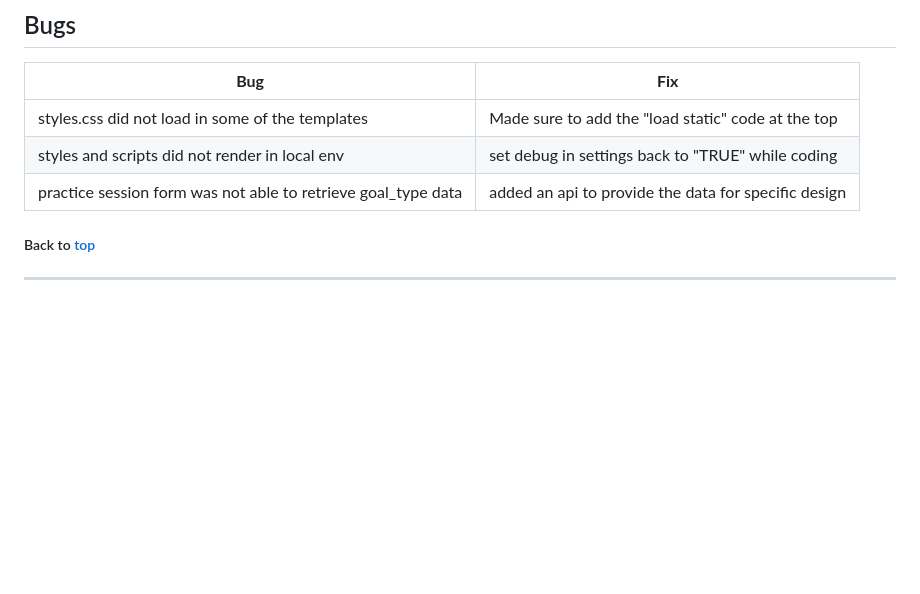
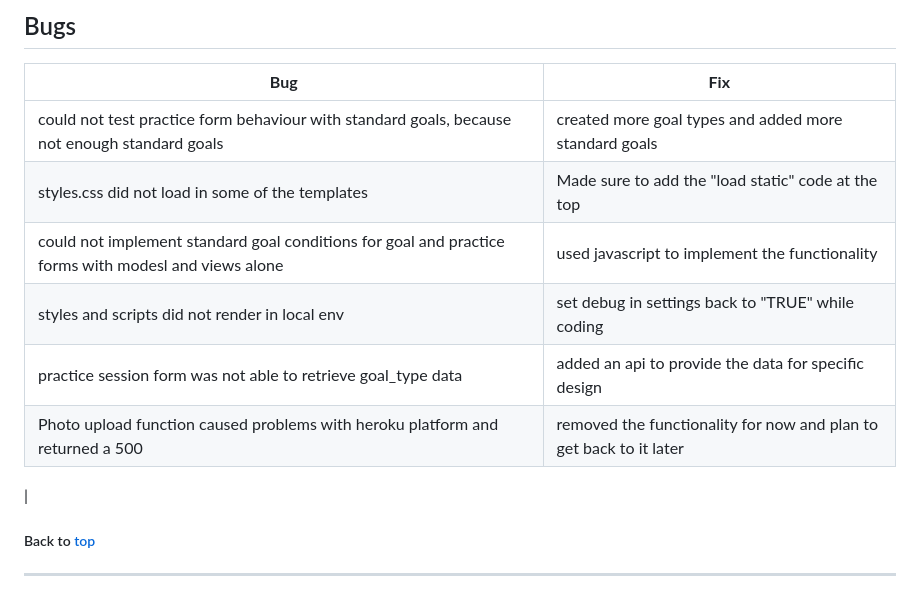
Before and after one commit to N4v1ds0n/guitar-practice-tracker, a Markdown page: readme.md, the part around the change. Rendered like a GitHub page; blank space fills up the shorter version.

```diff
--- a/readme.md
+++ b/readme.md
@@ -1037,9 +1037,13 @@ The pages were testet on:
 
 | **Bug** | **Fix** |
 | ------- | ------- |
+| could not test practice form behaviour with standard goals, because not enough standard goals | created more goal types and added more standard goals |
 | styles.css did not load in some of the templates | Made sure to add the "load static" code at the top |
+| could not implement standard goal conditions for goal and practice forms with modesl and views alone | used javascript to implement the functionality |
 |styles and scripts did not render in local env | set debug in settings back to "TRUE" while coding |
 |practice session form was not able to retrieve goal_type data | added an api to provide the data for specific design |
+|Photo upload function caused problems with heroku platform and returned a 500 | removed the functionality for now and plan to get back to it later |
+|
 
 
 ##### Back to [top](#table-of-contents)<hr>
```
